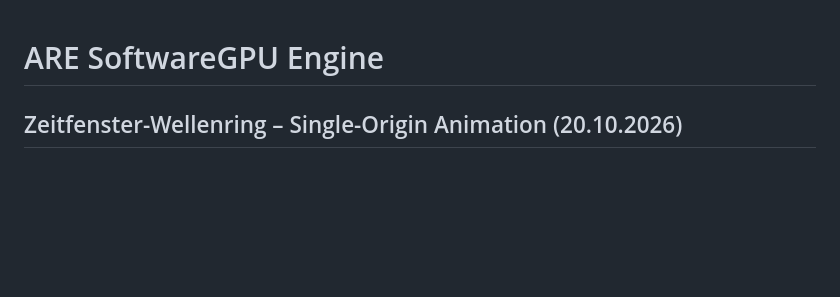
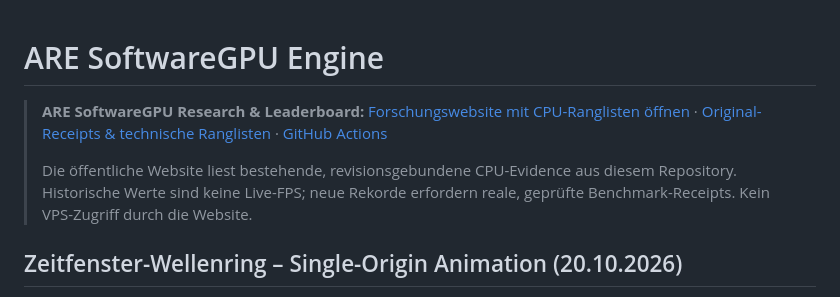
Before and after one commit to OuroborosCollective/ARE-SOFTWAREGPU-ENGINE, a Markdown page: README.md, the part around the change. GitHub-like rendering; blank space fills up the shorter version.

Commit message:
docs: ARE SoftwareGPU Research-Website und Ranglisten sichtbar verlinken (#173)
## Änderung
- Öffentlicher ARE SoftwareGPU Research & Leaderboard Link prominent
direkt unter dem README-Titel.
- Direkte Verweise auf bestehende CPU-Evidence und GitHub Actions.
- Klare Grenze: historische CPU-Messungen, keine Live-FPS und kein
VPS-Aufruf.

## Prüfung
- README auf Basis `4d0ff1c5172253a3d3c4a568b825e52fc04b5847`, Dateiblob
`21db2107c176d3317a0a544d7caaa61b326b8710` aktualisiert.
- Nur Dokumentationsänderung, keine Renderer- oder Workflow-Mutation.
CI/Main-Readback vor Merge erforderlich.

## Folgeschritt
- Veröffentlichungsworkflow für akzeptierte Autoloop-Receipts erst
gesondert, mit SHA- und CI-Gate, realen 15-Paar-CPU-Messungen und genau
einem Ranglistenstand pro akzeptiertem Head implementieren.
- VPS strikt ausgeschlossen; keine neue automatische Agenten-Optimierung
durch diesen PR.

Website: https://project25966.websitepublisher.ai/index.html

```diff
--- a/README.md
+++ b/README.md
@@ -1,4 +1,8 @@
 # ARE SoftwareGPU Engine
+
+> **ARE SoftwareGPU Research & Leaderboard:** [Forschungswebsite mit CPU-Ranglisten öffnen](https://project25966.websitepublisher.ai/index.html) · [Original-Receipts & technische Ranglisten](docs/CPU_WAVE_RANGLISTEN.md) · [GitHub Actions](https://github.com/OuroborosCollective/ARE-SOFTWAREGPU-ENGINE/actions)
+>
+> Die öffentliche Website liest bestehende, revisionsgebundene CPU-Evidence aus diesem Repository. Historische Werte sind keine Live-FPS; neue Rekorde erfordern reale, geprüfte Benchmark-Receipts. Kein VPS-Zugriff durch die Website.
 
 ## Zeitfenster-Wellenring – Single-Origin Animation (20.10.2026)
 
```
Also changed, not shown: Memory.md (+1 -0 lines).
